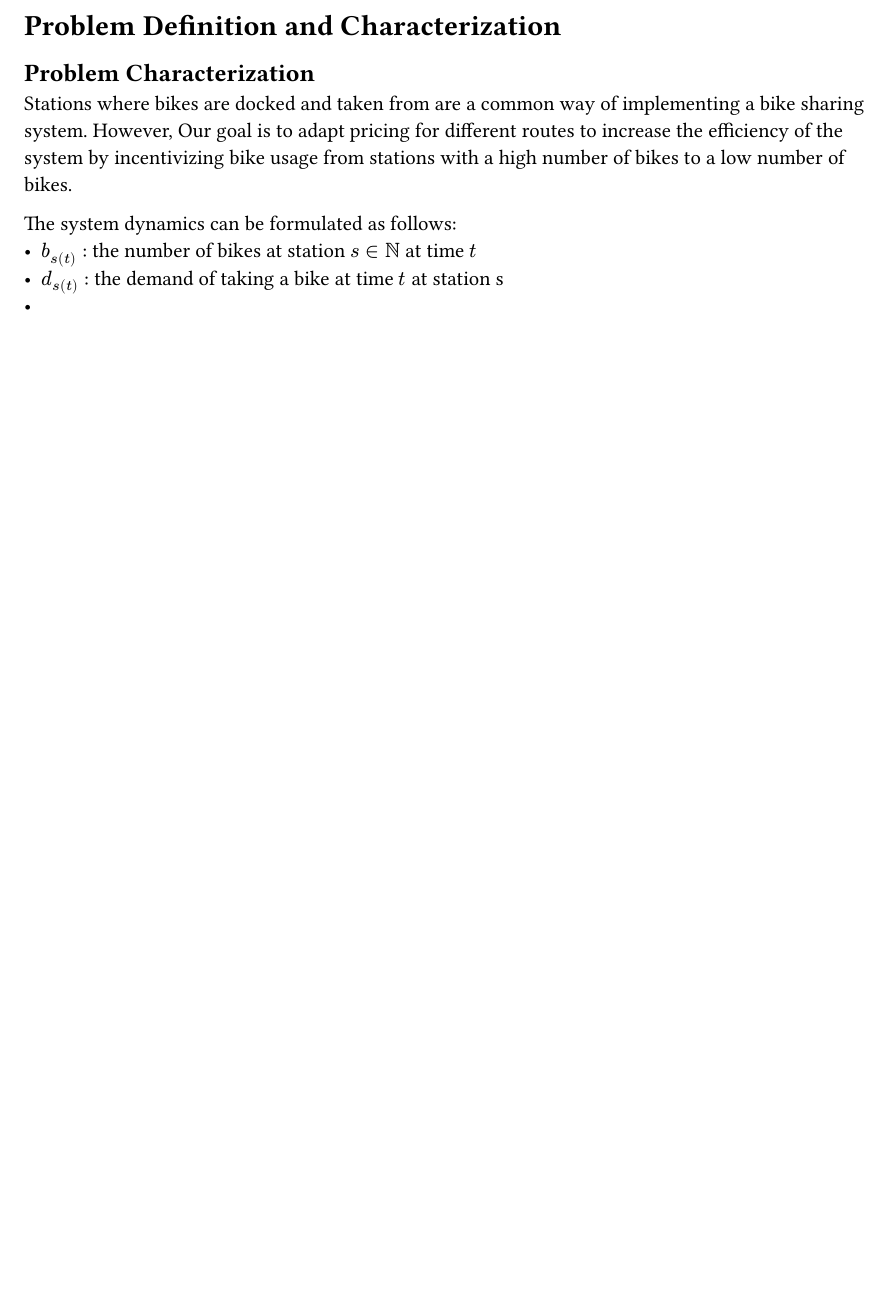
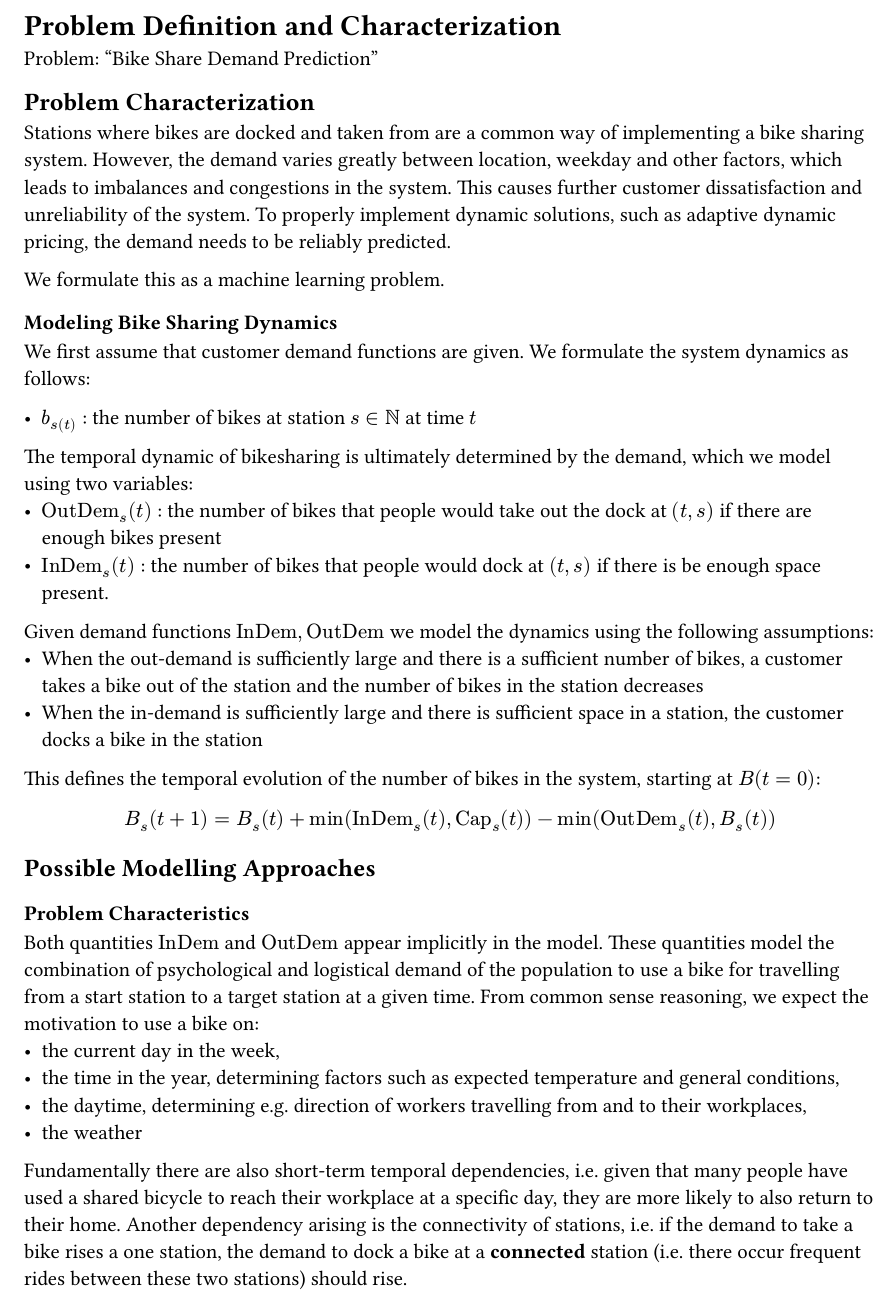
Before and after one commit to AJB-ajb/BikeSharePrediction, a Typst document (documents/assignment1.typ): part of the page, cut so that both start at the same text, the shorter picture padded with empty space. The pictures show the PDF file documents/assignment1.pdf that the author committed with the source.

Commit message:
add assignment proposal

```diff
--- a/documents/assignment1.typ
+++ b/documents/assignment1.typ
@@ -1,6 +1,12 @@
 = Problem Definition and Characterization
+Problem: "Bike Share Demand Prediction"
+
+
 == Problem Characterization
-Stations where bikes are docked and taken from are a common way of implementing a bike sharing system. However,
-Our goal is to adapt pricing for different routes to increase the efficiency of the system by incentivizing bike usage from stations with a high number of bikes to a low number of bikes.
+Stations where bikes are docked and taken from are a common way of implementing a bike sharing system. However, the demand varies greatly between location, weekday and other factors, which leads to imbalances and congestions in the system. This causes further customer dissatisfaction and unreliability of the system. To properly implement dynamic solutions, such as adaptive dynamic pricing, the demand needs to be reliably predicted.
 
-The system dynamics can be formulated as follows:
+We formulate this as a machine learning problem.
+
+=== Modeling Bike Sharing Dynamics
+We first assume that customer demand functions are given.
+We formulate the system dynamics as follows:
@@ -7,3 +18,29 @@ The system dynamics can be formulated as follows:
 - $b_s(t)$ : the number of bikes at station $s ∈ ℕ$ at time $t$
-- $d_s(t)$ : the demand of taking a bike at time $t$ at station s
-- $$
+
+The temporal dynamic of bikesharing is ultimately determined by the demand, which we model using two variables:
+- $OutDem_s (t)$ : the number of bikes that people would take out the dock at $(t, s)$ if there are enough bikes present
+- $InDem_s (t)$ : the number of bikes that people would dock at $(t, s)$ if there is be enough space present.
+
+Given demand functions $InDem, OutDem$ we model the dynamics using the following assumptions:
+- When the out-demand is sufficiently large and there is a sufficient number of bikes, a customer takes a bike out of the station and the number of bikes in the station decreases
+- When the in-demand is sufficiently large and there is sufficient space in a station, the customer docks a bike in the station
+
+This defines the temporal evolution of the number of bikes in the system, starting at $B(t = 0)$:
+$
+B_s (t+1) = B_s (t) + min(InDem_s (t), Cap_s (t)) - min(OutDem_s  (t), B_s (t))
+$
+
+// todo add graph model between station
+// todo explain data available
+// cf. 7 steps to modeling, alaa khamis
+
+== Possible Modelling Approaches
+=== Problem Characteristics
+Both quantities $InDem$ and $OutDem$ appear implicitly in the model. These quantities model the combination of psychological and logistical demand of the population to use a bike for travelling from a start station to a target station at a given time. From common sense reasoning, we expect the motivation to use a bike on:
+- the current day in the week,
+- the time in the year, determining factors such as expected temperature and general conditions,
+- the daytime, determining e.g. direction of workers travelling from and to their workplaces,
+- the weather
+
+Fundamentally there are also short-term temporal dependencies, i.e. given that many people have used a shared bicycle to reach their workplace at a specific day, they are more likely to also return to their home.
+Another dependency arising is the connectivity of stations, i.e. if the demand to take a bike rises a one station, the demand to dock a bike at a *connected* station (i.e. there occur frequent rides between these two stations) should rise.
```
Also changed, not shown: documents/assignment1.pdf, documents/assignment1.typ (5 more changed lines).
